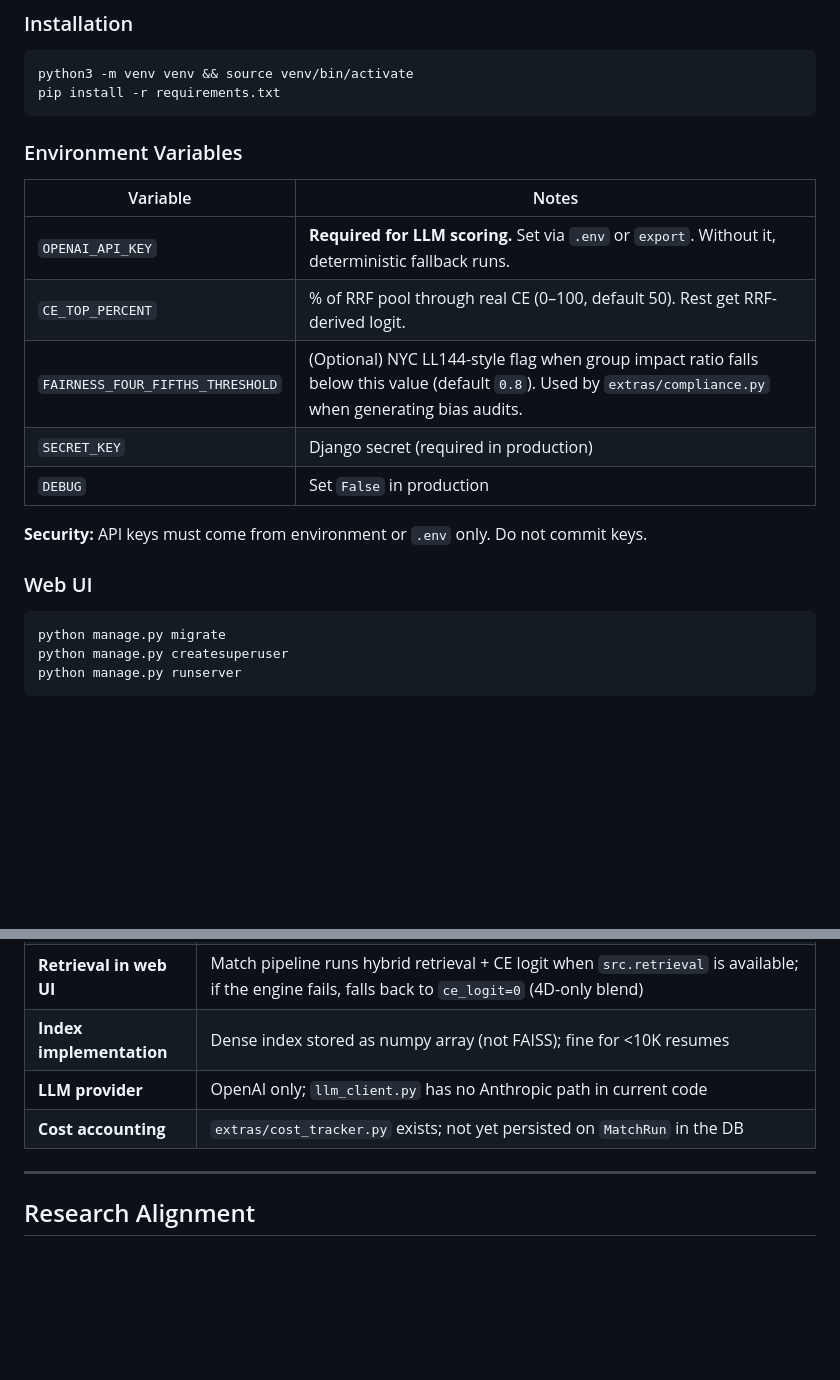
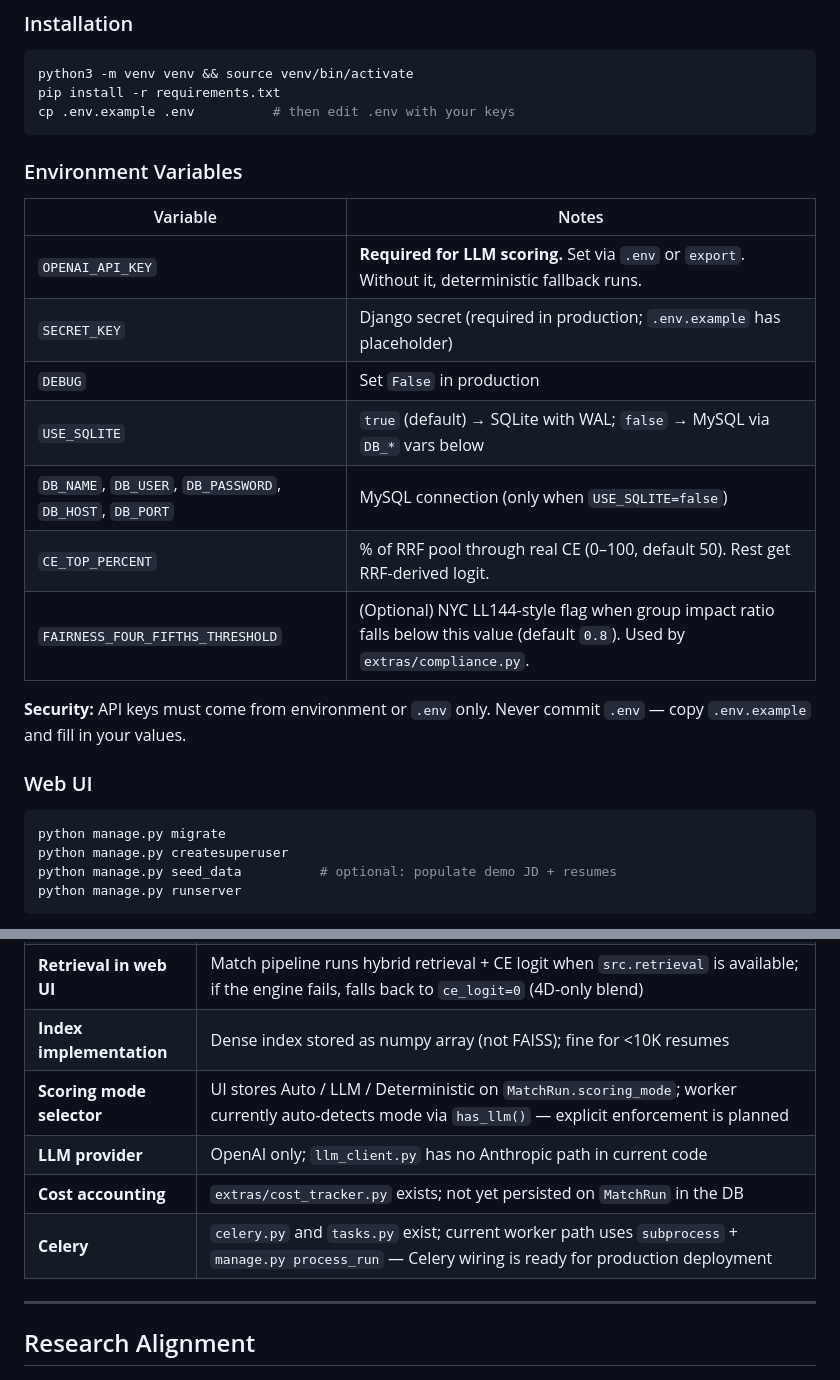
Before and after one commit to ChasingTheDream369/Rankforge, a Markdown page: README.md, 2 parts joined by grey strips. GitHub-like rendering; blank space fills up the shorter version.

````diff
--- a/README.md
+++ b/README.md
@@ -472,6 +472,7 @@ If a larger, labeled dataset were available, we would:
 ```bash
 python3 -m venv venv && source venv/bin/activate
 pip install -r requirements.txt
+cp .env.example .env          # then edit .env with your keys
 ```
 
 ### Environment Variables
@@ -479,18 +480,21 @@ pip install -r requirements.txt
 | Variable | Notes |
 |----------|-------|
 | `OPENAI_API_KEY` | **Required for LLM scoring.** Set via `.env` or `export`. Without it, deterministic fallback runs. |
+| `SECRET_KEY` | Django secret (required in production; `.env.example` has placeholder) |
+| `DEBUG` | Set `False` in production |
+| `USE_SQLITE` | `true` (default) → SQLite with WAL; `false` → MySQL via `DB_*` vars below |
+| `DB_NAME`, `DB_USER`, `DB_PASSWORD`, `DB_HOST`, `DB_PORT` | MySQL connection (only when `USE_SQLITE=false`) |
 | `CE_TOP_PERCENT` | % of RRF pool through real CE (0–100, default 50). Rest get RRF-derived logit. |
-| `FAIRNESS_FOUR_FIFTHS_THRESHOLD` | (Optional) NYC LL144-style flag when group impact ratio falls below this value (default `0.8`). Used by `extras/compliance.py` when generating bias audits. |
-| `SECRET_KEY` | Django secret (required in production) |
-| `DEBUG` | Set `False` in production |
+| `FAIRNESS_FOUR_FIFTHS_THRESHOLD` | (Optional) NYC LL144-style flag when group impact ratio falls below this value (default `0.8`). Used by `extras/compliance.py`. |
 
-**Security:** API keys must come from environment or `.env` only. Do not commit keys.
+**Security:** API keys must come from environment or `.env` only. Never commit `.env` — copy `.env.example` and fill in your values.
 
 ### Web UI
 
 ```bash
 python manage.py migrate
 python manage.py createsuperuser
+python manage.py seed_data          # optional: populate demo JD + resumes
 python manage.py runserver
 ```
 
@@ -626,8 +702,10 @@ resume_matcher/
 | **Confidence** | LLM self-reported confidence plus downgrade when CE sigmoid diverges strongly from `dim_composite` |
 | **Retrieval in web UI** | Match pipeline runs hybrid retrieval + CE logit when `src.retrieval` is available; if the engine fails, falls back to `ce_logit=0` (4D-only blend) |
 | **Index implementation** | Dense index stored as numpy array (not FAISS); fine for <10K resumes |
+| **Scoring mode selector** | UI stores Auto / LLM / Deterministic on `MatchRun.scoring_mode`; worker currently auto-detects mode via `has_llm()` — explicit enforcement is planned |
 | **LLM provider** | OpenAI only; `llm_client.py` has no Anthropic path in current code |
 | **Cost accounting** | `extras/cost_tracker.py` exists; not yet persisted on `MatchRun` in the DB |
+| **Celery** | `celery.py` and `tasks.py` exist; current worker path uses `subprocess` + `manage.py process_run` — Celery wiring is ready for production deployment |
 
 ---
 
````
Also changed, not shown: other parts of README.md (+106 -34 lines).
